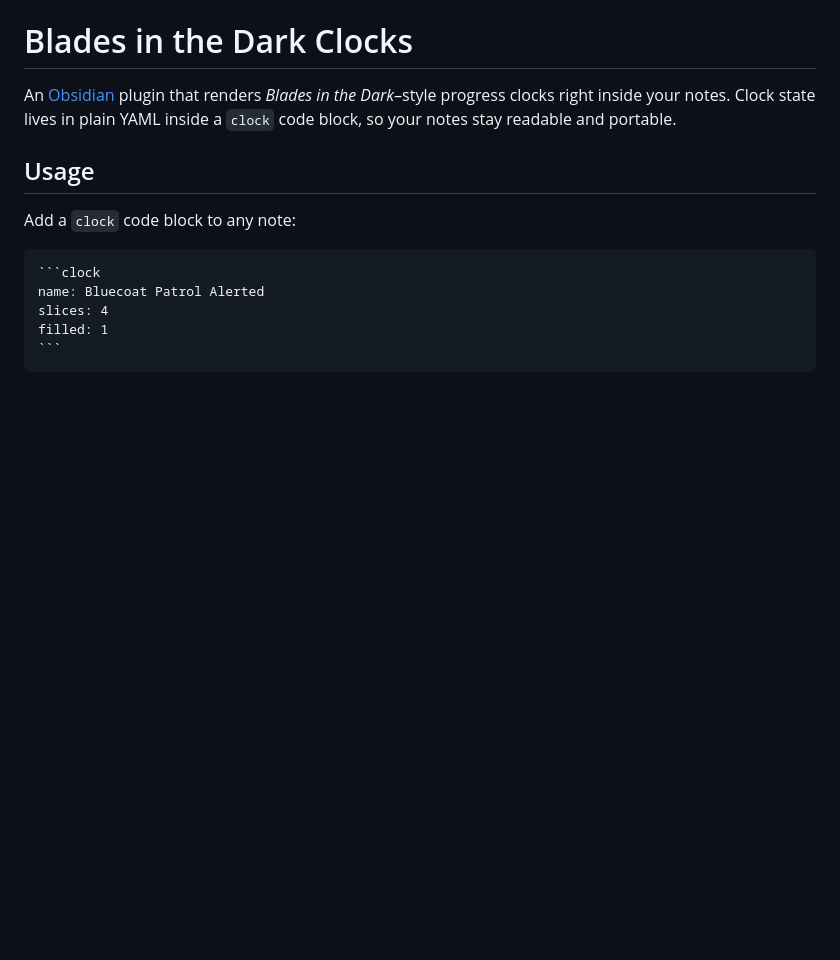
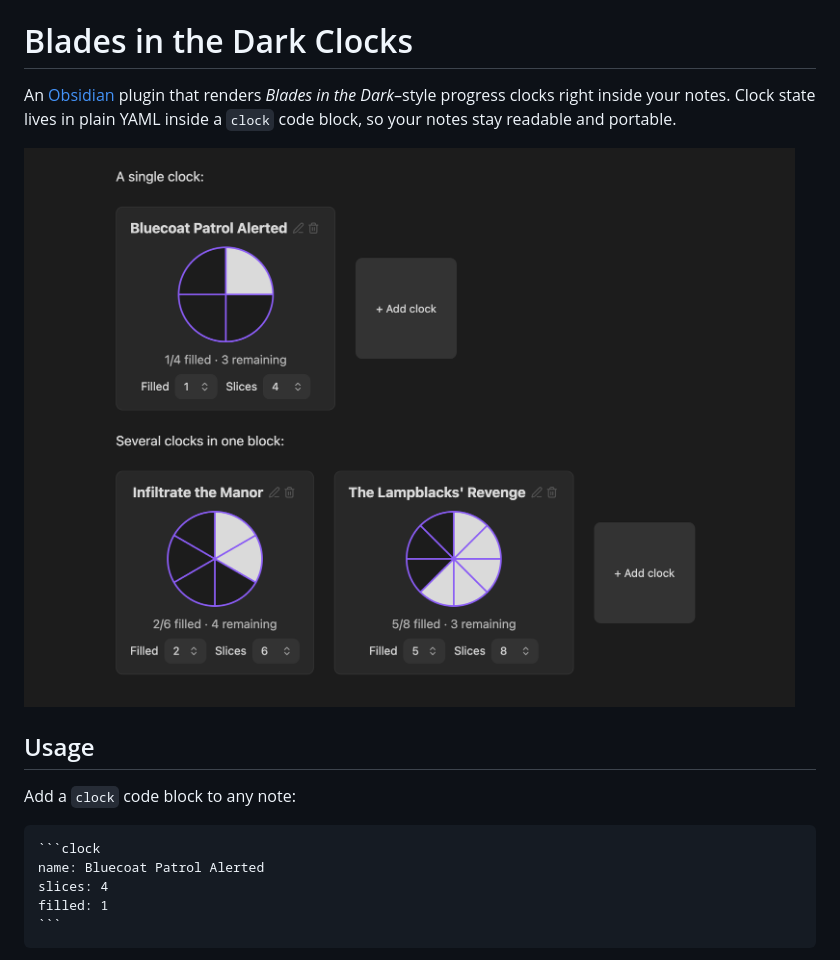
Before and after one commit to fimion/obsidian-bitd-clocks, a Markdown page: README.md, the part around the change. GitHub-like rendering; pictures changed too: Screenshots/bitd-clocks-screenshot.png (added); blank space fills up the shorter version.

Commit message:
Add screenshot to README

```diff
--- a/README.md
+++ b/README.md
@@ -1,6 +1,8 @@
 # Blades in the Dark Clocks
 
 An [Obsidian](https://obsidian.md) plugin that renders *Blades in the Dark*–style progress clocks right inside your notes. Clock state lives in plain YAML inside a `clock` code block, so your notes stay readable and portable.
+
+![Blades in the Dark clocks rendered in an Obsidian note: a single 4-slice clock and a block containing 6- and 8-slice clocks, each with filled/remaining counts and dropdowns](Screenshots/bitd-clocks-screenshot.png)
 
 ## Usage
 
```
